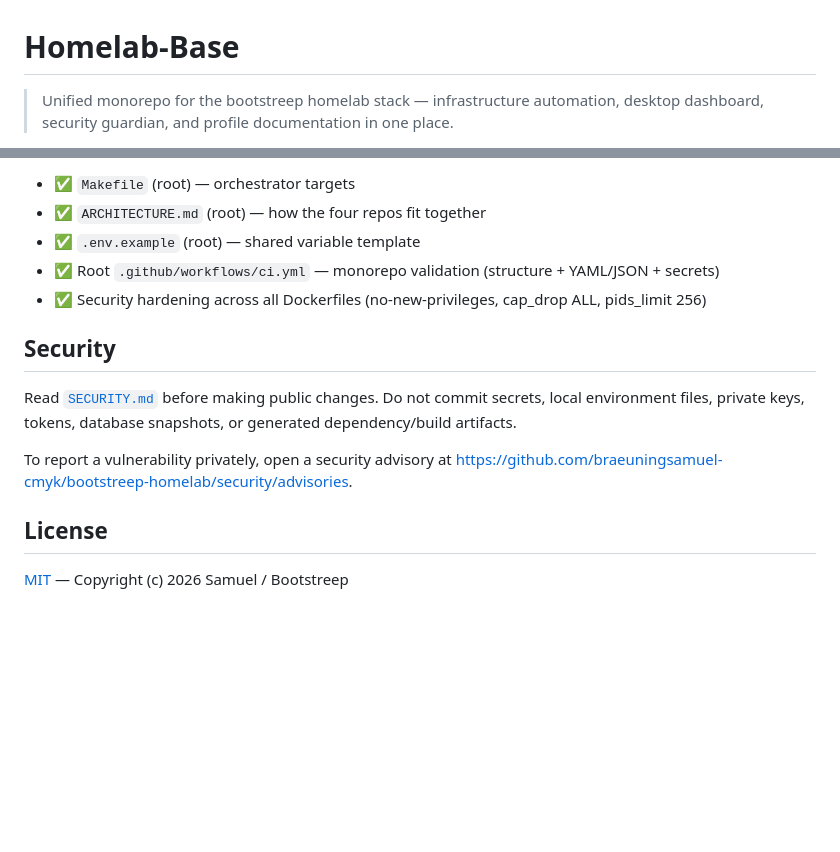
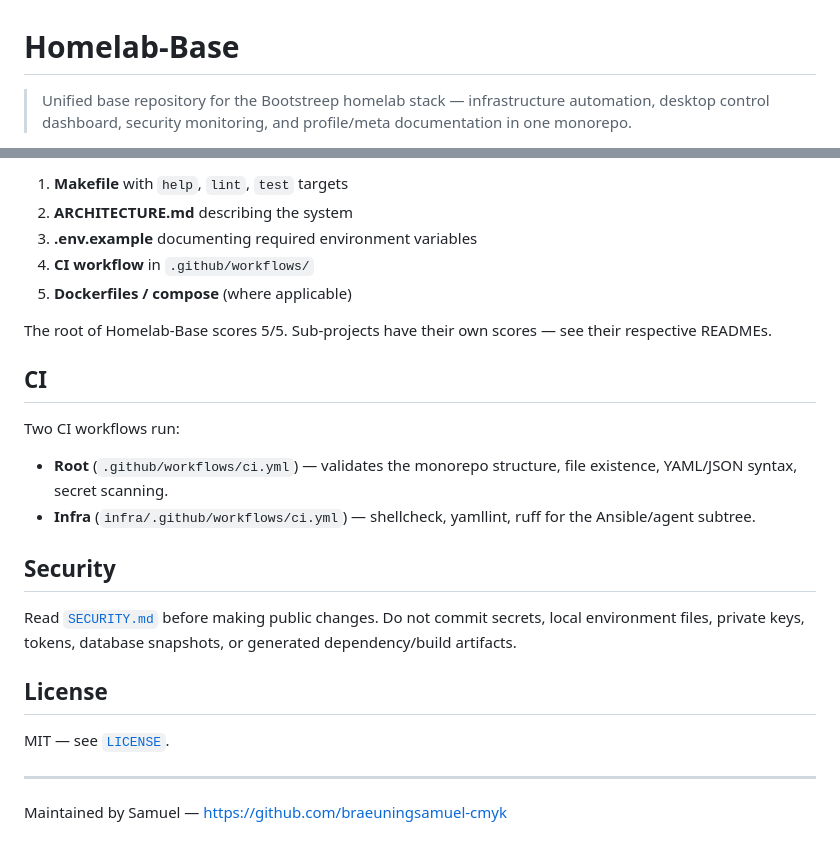
Before and after one commit to braeuningsamuel-cmyk/Homelab-Base, a Markdown page: README.md, 2 parts joined by grey strips. Drawn GitHub-style; blank space fills up the shorter version.

Commit message:
docs(readme): expand root README with sub-project table, quick start, CI info

```diff
--- a/README.md
+++ b/README.md
@@ -1,4 +1,6 @@
 # Homelab-Base
 
-> Unified monorepo for the bootstreep homelab stack — infrastructure automation, desktop dashboard, security guardian, and profile documentation in one place.
+> Unified base repository for the Bootstreep homelab stack — infrastructure
+> automation, desktop control dashboard, security monitoring, and profile/meta
+> documentation in one monorepo.
 
@@ -92,16 +70,32 @@ Each subdirectory meets the Bootstreep quality bar where applicable:
 
-- ✅ `Makefile` (root) — orchestrator targets
-- ✅ `ARCHITECTURE.md` (root) — how the four repos fit together
-- ✅ `.env.example` (root) — shared variable template
-- ✅ Root `.github/workflows/ci.yml` — monorepo validation (structure + YAML/JSON + secrets)
-- ✅ Security hardening across all Dockerfiles (no-new-privileges, cap_drop ALL, pids_limit 256)
+1. **Makefile** with `help`, `lint`, `test` targets
+2. **ARCHITECTURE.md** describing the system
+3. **.env.example** documenting required environment variables
+4. **CI workflow** in `.github/workflows/`
+5. **Dockerfiles / compose** (where applicable)
+
+The root of Homelab-Base scores 5/5. Sub-projects have their own scores — see
+their respective READMEs.
+
+## CI
+
+Two CI workflows run:
+
+- **Root** (`.github/workflows/ci.yml`) — validates the monorepo structure,
+  file existence, YAML/JSON syntax, secret scanning.
+- **Infra** (`infra/.github/workflows/ci.yml`) — shellcheck, yamllint, ruff
+  for the Ansible/agent subtree.
 
 ## Security
 
-Read [`SECURITY.md`](SECURITY.md) before making public changes. Do not commit secrets, local environment files, private keys, tokens, database snapshots, or generated dependency/build artifacts.
-
-To report a vulnerability privately, open a security advisory at <https://github.com/braeuningsamuel-cmyk/bootstreep-homelab/security/advisories>.
+Read [`SECURITY.md`](./SECURITY.md) before making public changes. Do not
+commit secrets, local environment files, private keys, tokens, database
+snapshots, or generated dependency/build artifacts.
 
 ## License
 
-[MIT](LICENSE) — Copyright (c) 2026 Samuel / Bootstreep
+MIT — see [`LICENSE`](./LICENSE).
+
+---
+
+Maintained by Samuel — <https://github.com/braeuningsamuel-cmyk>
```
Also changed, not shown: other parts of README.md (+45 -69 lines).
